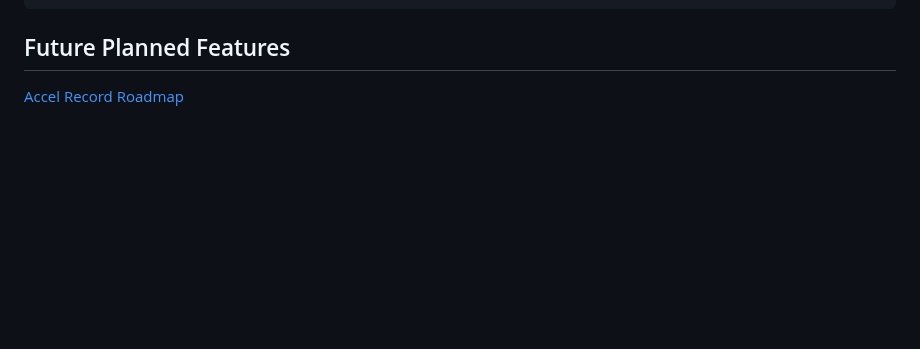
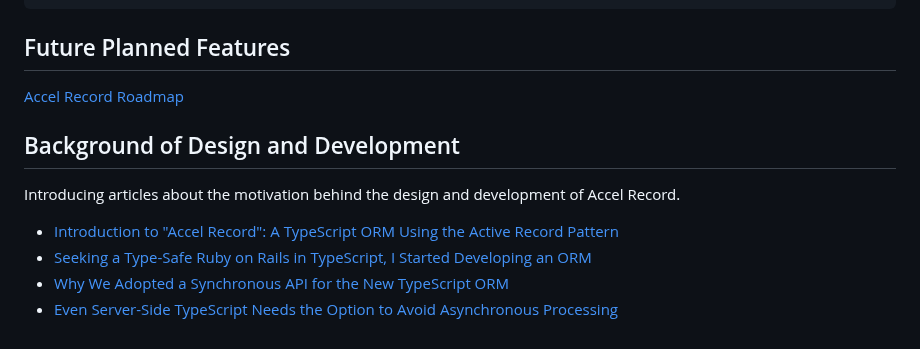
Before and after one commit to koyopro/accella, a Markdown page: packages/accel-record/README.md, the part around the change. GitHub-like rendering; blank space fills up the shorter version.

Commit message:
add Background of Design and Development to README

```diff
--- a/packages/accel-record/README.md
+++ b/packages/accel-record/README.md
@@ -1444,3 +1444,12 @@ user.update({ age: undefined });
 ## Future Planned Features
 
 [Accel Record Roadmap](https://github.com/koyopro/accella/issues/1)
+
+## Background of Design and Development
+
+Introducing articles about the motivation behind the design and development of Accel Record.
+
+- [Introduction to "Accel Record": A TypeScript ORM Using the Active Record Pattern](https://dev.to/koyopro/introduction-to-accel-record-a-typescript-orm-using-the-active-record-pattern-2oeh)
+- [Seeking a Type-Safe Ruby on Rails in TypeScript, I Started Developing an ORM](https://dev.to/koyopro/seeking-a-type-safe-ruby-on-rails-in-typescript-i-started-developing-an-orm-1of5)
+- [Why We Adopted a Synchronous API for the New TypeScript ORM](https://dev.to/koyopro/why-we-adopted-a-synchronous-api-for-the-new-typescript-orm-1jm)
+- [Even Server-Side TypeScript Needs the Option to Avoid Asynchronous Processing](https://dev.to/koyopro/even-server-side-typescript-needs-the-option-to-avoid-asynchronous-processing-1opm)
```
Also changed, not shown: packages/accel-record/README-ja.md (+9 -0 lines).
